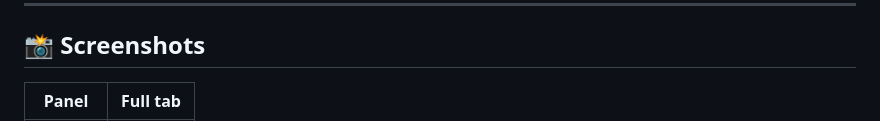
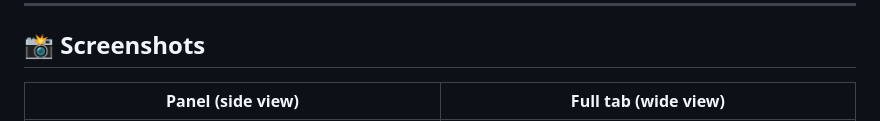
Before and after one commit to yetilukoss/followdiff, a Markdown page: README.md, the part around one of its changes. Drawn GitHub-style.

Commit message:
Add screenshots and update README image references

```diff
--- a/README.md
+++ b/README.md
@@ -28,5 +28,5 @@
 ## 📸 Screenshots
 
 <!-- Replace with real screenshots -->
-| Panel | Full tab |
+| Panel (side view) | Full tab (wide view) |
 |---|---|
```
Also changed, not shown: other parts of README.md (+7 -1 lines), docs/screenshots/changes.png (added), docs/screenshots/overlap.png (added), docs/screenshots/panel-narrow.png (added), docs/screenshots/panel-wide.png (added), docs/screenshots/panel.png (added).
